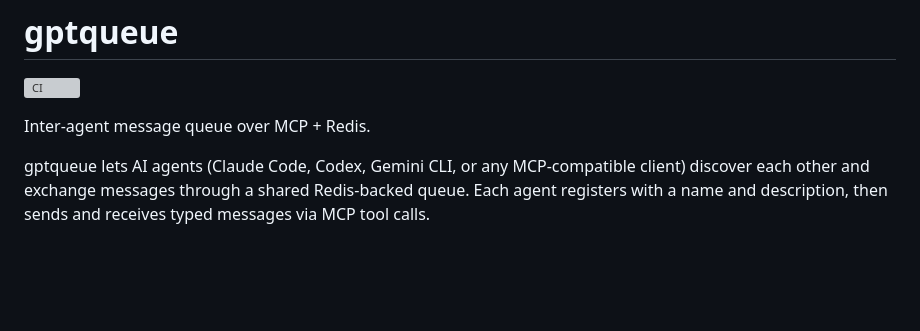
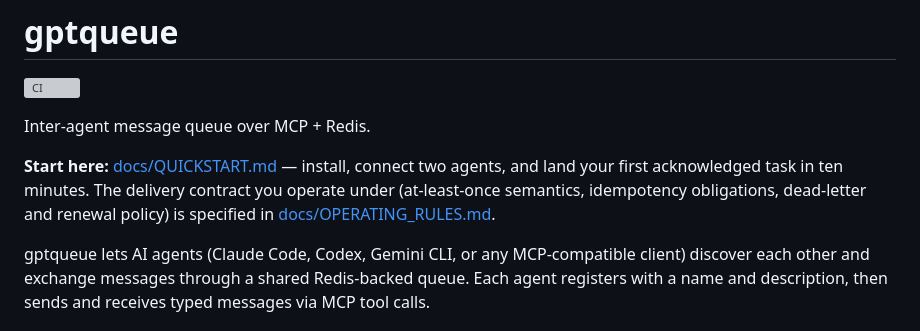
Before and after one commit to rahulrajaram/gptqueue, a Markdown page: README.md, the part around the change. GitHub-like rendering; blank space fills up the shorter version; grey boxes are pictures that could not be loaded.

```diff
--- a/README.md
+++ b/README.md
@@ -7,6 +7,8 @@
 [![CI](https://github.com/rahulrajaram/gptqueue/actions/workflows/ci.yml/badge.svg)](https://github.com/rahulrajaram/gptqueue/actions/workflows/ci.yml)
 
 Inter-agent message queue over MCP + Redis.
+
+**Start here:** [docs/QUICKSTART.md](docs/QUICKSTART.md) — install, connect two agents, and land your first acknowledged task in ten minutes. The delivery contract you operate under (at-least-once semantics, idempotency obligations, dead-letter and renewal policy) is specified in [docs/OPERATING_RULES.md](docs/OPERATING_RULES.md).
 
 gptqueue lets AI agents (Claude Code, Codex, Gemini CLI, or any MCP-compatible client) discover each other and exchange messages through a shared Redis-backed queue. Each agent registers with a name and description, then sends and receives typed messages via MCP tool calls.
 
```
Also changed, not shown: docs/OPERATING_RULES.md (added, +102 -0 lines), docs/QUICKSTART.md (added, +131 -0 lines).
